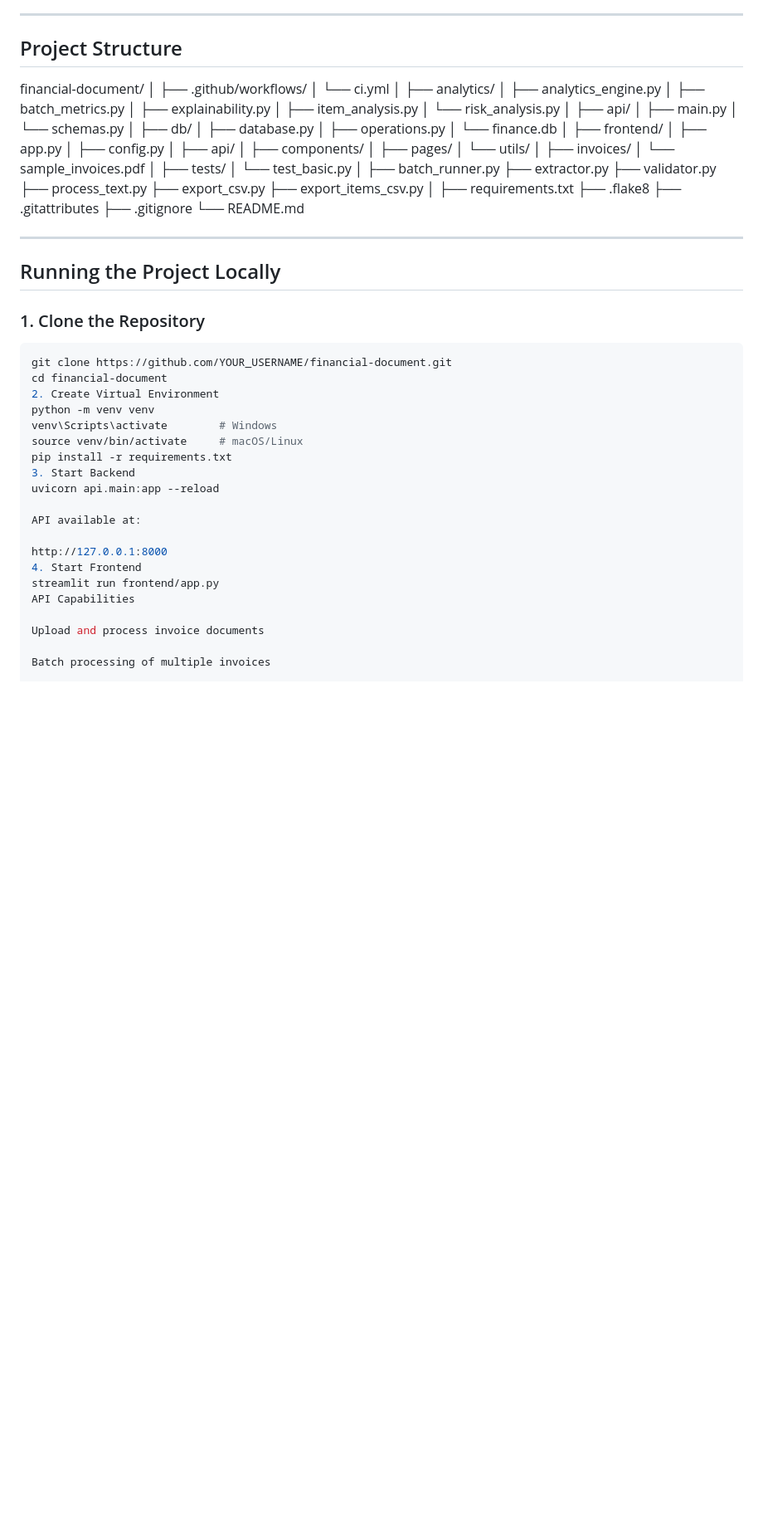
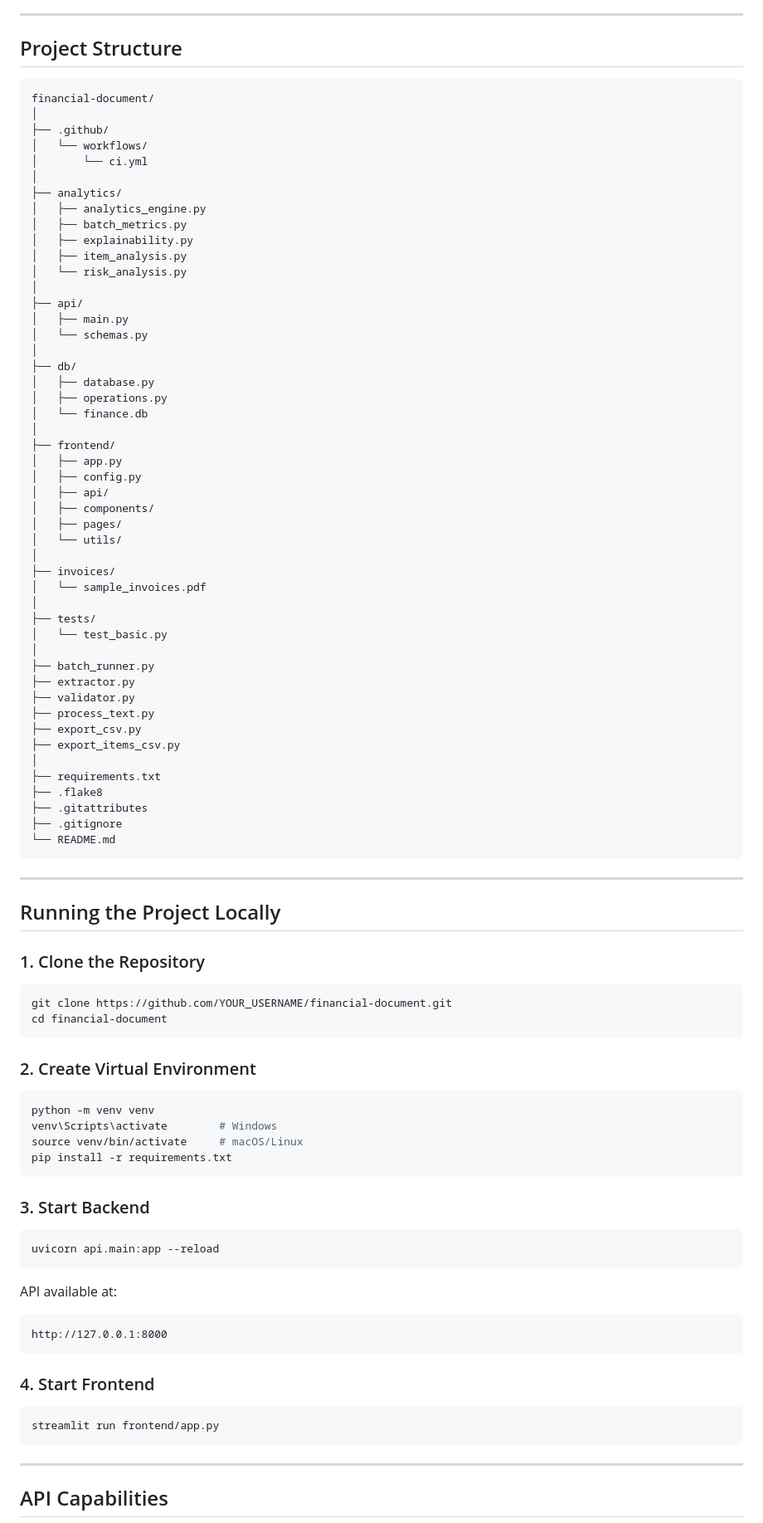
Before and after one commit to palprityush-ops/financial-document, a Markdown page: README.md, the part around one of its changes. Shown at 83% size. Rendered like a GitHub page; blank space fills up the shorter version.

````diff
--- a/README.md
+++ b/README.md
@@ -84,41 +84,42 @@ Each processed document is stored with structured metadata and scoring outputs f
 
 ## Project Structure
 
-
+```
 financial-document/
 │
-├── .github/workflows/
-│ └── ci.yml
+├── .github/
+│   └── workflows/
+│       └── ci.yml
 │
 ├── analytics/
-│ ├── analytics_engine.py
-│ ├── batch_metrics.py
-│ ├── explainability.py
-│ ├── item_analysis.py
-│ └── risk_analysis.py
+│   ├── analytics_engine.py
+│   ├── batch_metrics.py
+│   ├── explainability.py
+│   ├── item_analysis.py
+│   └── risk_analysis.py
 │
 ├── api/
-│ ├── main.py
-│ └── schemas.py
+│   ├── main.py
+│   └── schemas.py
 │
 ├── db/
-│ ├── database.py
-│ ├── operations.py
-│ └── finance.db
+│   ├── database.py
+│   ├── operations.py
+│   └── finance.db
 │
 ├── frontend/
-│ ├── app.py
-│ ├── config.py
-│ ├── api/
-│ ├── components/
-│ ├── pages/
-│ └── utils/
+│   ├── app.py
+│   ├── config.py
+│   ├── api/
+│   ├── components/
+│   ├── pages/
+│   └── utils/
 │
 ├── invoices/
-│ └── sample_invoices.pdf
+│   └── sample_invoices.pdf
 │
 ├── tests/
-│ └── test_basic.py
+│   └── test_basic.py
 │
 ├── batch_runner.py
 ├── extractor.py
@@ -132,7 +133,7 @@ financial-document/
 ├── .gitattributes
 ├── .gitignore
 └── README.md
-
+```
 
 ---
 
@@ -143,22 +144,36 @@ financial-document/
 ```bash
 git clone https://github.com/YOUR_USERNAME/financial-document.git
 cd financial-document
-2. Create Virtual Environment
+```
+
+### 2. Create Virtual Environment
+
+```bash
 python -m venv venv
 venv\Scripts\activate        # Windows
 source venv/bin/activate     # macOS/Linux
 pip install -r requirements.txt
-3. Start Backend
+```
+
+### 3. Start Backend
+
+```bash
 uvicorn api.main:app --reload
+```
 
 API available at:
 
+```
 http://127.0.0.1:8000
-4. Start Frontend
+```
+
+### 4. Start Frontend
+
+```bash
 streamlit run frontend/app.py
-API Capabilities
+```
 
-Upload and process invoice documents
+---
 
-Batch processing of multiple invoices
+## API Capabilities
 
````
Also changed, not shown: other parts of README.md (+31 -26 lines).
